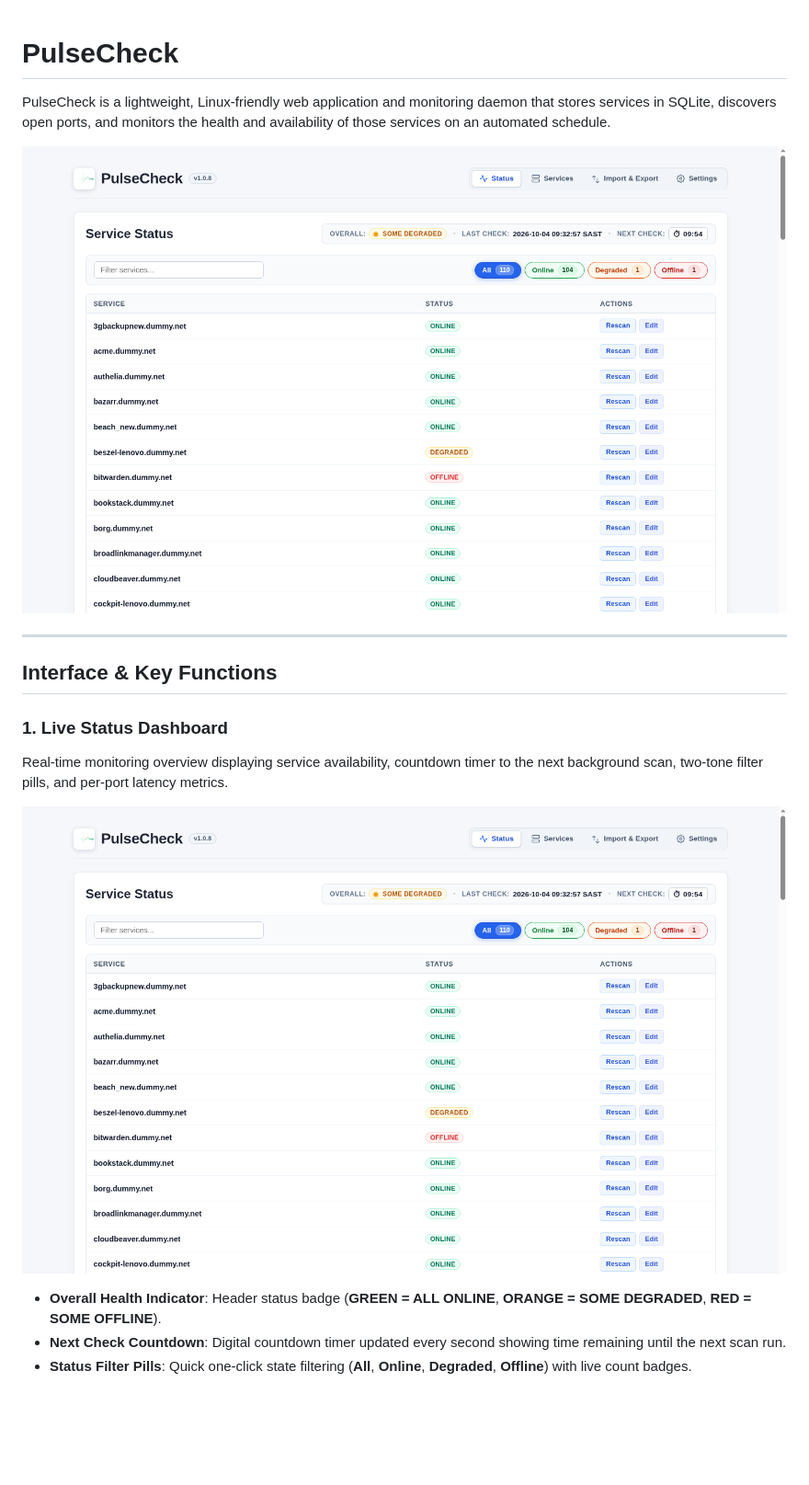
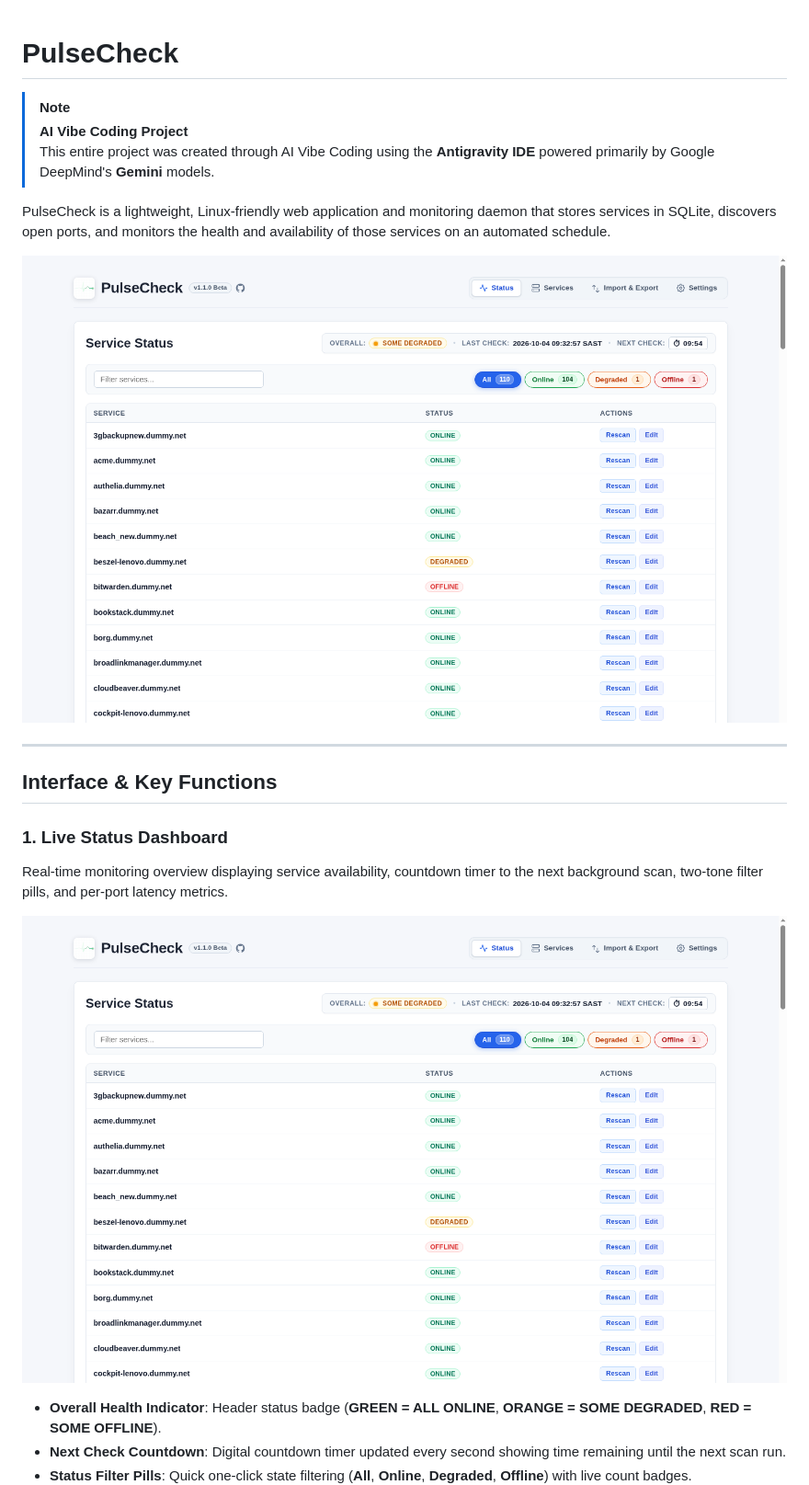
Before and after one commit to diepeterpan/pulsecheck, a Markdown page: README.md, the part around the change printed below. Shown: that part at 92% size. Drawn GitHub-style; pictures changed too: docs/screenshots/dashboard.png; blank space fills up the shorter version.

```diff
--- a/README.md
+++ b/README.md
@@ -1,4 +1,8 @@
 # PulseCheck
+
+> [!NOTE]
+> **AI Vibe Coding Project**
+> This entire project was created through AI Vibe Coding using the **Antigravity IDE** powered primarily by Google DeepMind's **Gemini** models.
 
 PulseCheck is a lightweight, Linux-friendly web application and monitoring daemon that stores services in SQLite, discovers open ports, and monitors the health and availability of those services on an automated schedule.
 
```
Also changed, not shown: other parts of README.md (+9 -4 lines), docs/screenshots/edit_service.png (added), docs/screenshots/import_export.png, docs/screenshots/live_diagnostics.png, docs/screenshots/services.png, docs/screenshots/settings.png, 5 other files.
